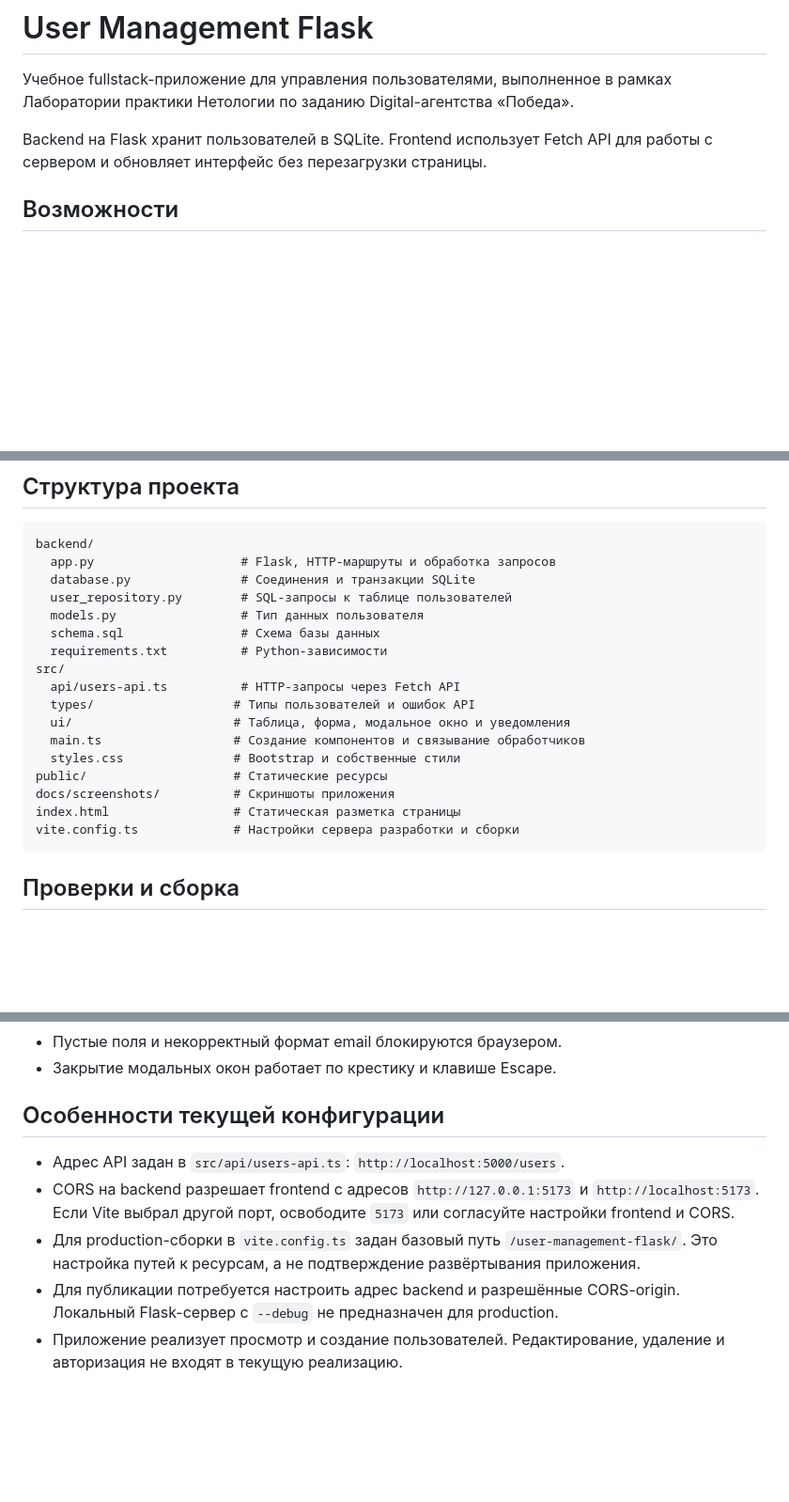
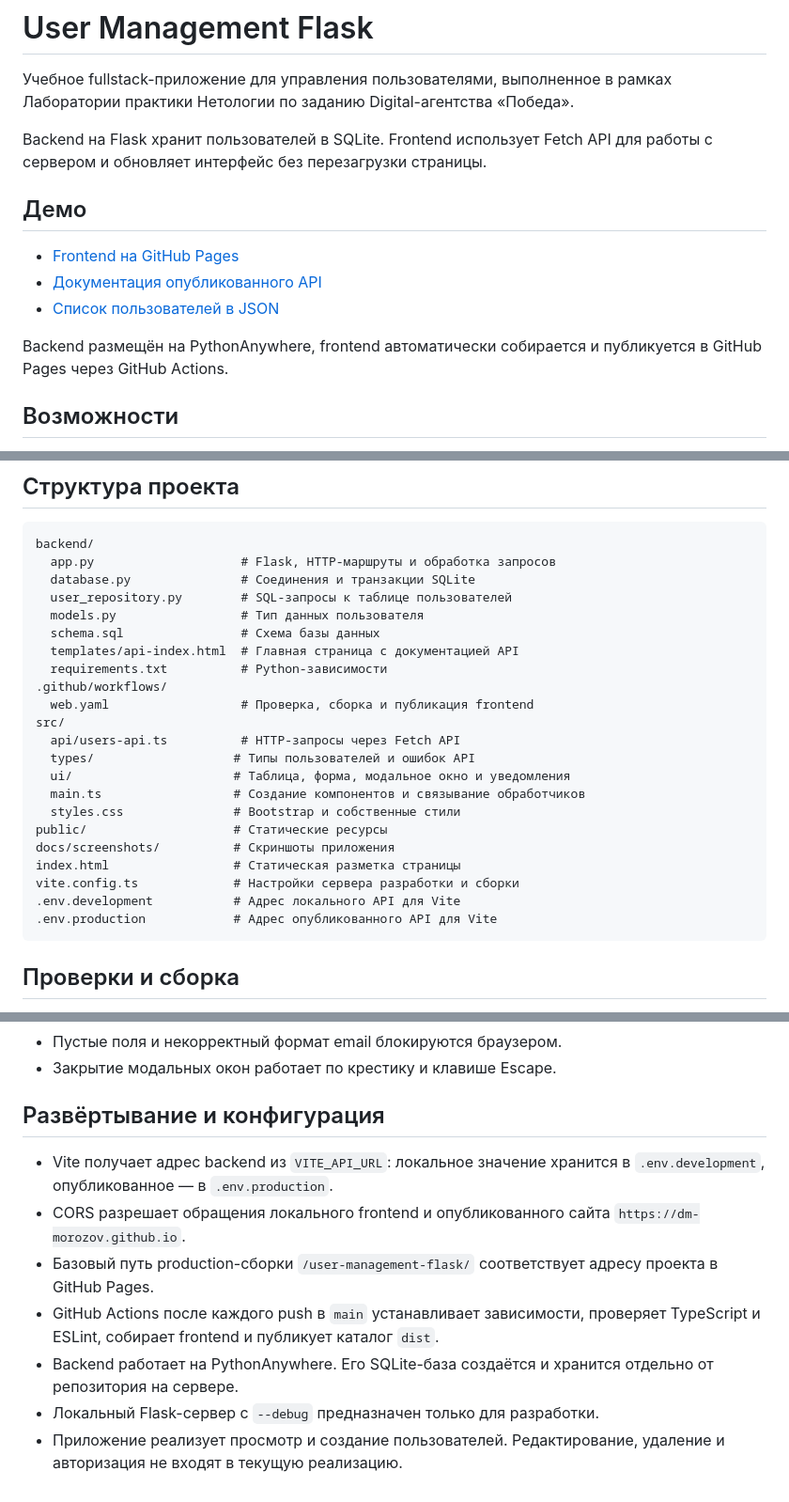
Before and after one commit to dm-morozov/user-management-flask, a Markdown page: README.md, 3 parts joined by grey strips. Shown at 94% size. Drawn GitHub-style; blank space fills up the shorter version.

Commit message:
docs: добавлены ссылки на опубликованное приложение

````diff
--- a/README.md
+++ b/README.md
@@ -4,6 +4,14 @@
 Учебное fullstack-приложение для управления пользователями, выполненное в рамках Лаборатории практики Нетологии по заданию Digital-агентства «Победа».
 
 Backend на Flask хранит пользователей в SQLite. Frontend использует Fetch API для работы с сервером и обновляет интерфейс без перезагрузки страницы.
+
+## Демо
+
+- [Frontend на GitHub Pages](https://dm-morozov.github.io/user-management-flask/)
+- [Документация опубликованного API](https://dem2014.pythonanywhere.com/)
+- [Список пользователей в JSON](https://dem2014.pythonanywhere.com/users)
+
+Backend размещён на PythonAnywhere, frontend автоматически собирается и публикуется в GitHub Pages через GitHub Actions.
 
 ## Возможности
 
@@ -178,7 +188,10 @@ backend/
   user_repository.py        # SQL-запросы к таблице пользователей
   models.py                 # Тип данных пользователя
   schema.sql                # Схема базы данных
+  templates/api-index.html  # Главная страница с документацией API
   requirements.txt          # Python-зависимости
+.github/workflows/
+  web.yaml                  # Проверка, сборка и публикация frontend
 src/
   api/users-api.ts          # HTTP-запросы через Fetch API
   types/                   # Типы пользователей и ошибок API
@@ -189,6 +202,8 @@ public/                    # Статические ресурсы
 docs/screenshots/          # Скриншоты приложения
 index.html                 # Статическая разметка страницы
 vite.config.ts             # Настройки сервера разработки и сборки
+.env.development           # Адрес локального API для Vite
+.env.production            # Адрес опубликованного API для Vite
 ```
 
 ## Проверки и сборка
@@ -217,10 +232,12 @@ yarn build
 - Пустые поля и некорректный формат email блокируются браузером.
 - Закрытие модальных окон работает по крестику и клавише Escape.
 
-## Особенности текущей конфигурации
+## Развёртывание и конфигурация
 
-- Адрес API задан в `src/api/users-api.ts`: `http://localhost:5000/users`.
-- CORS на backend разрешает frontend с адресов `http://127.0.0.1:5173` и `http://localhost:5173`. Если Vite выбрал другой порт, освободите `5173` или согласуйте настройки frontend и CORS.
-- Для production-сборки в `vite.config.ts` задан базовый путь `/user-management-flask/`. Это настройка путей к ресурсам, а не подтверждение развёртывания приложения.
-- Для публикации потребуется настроить адрес backend и разрешённые CORS-origin. Локальный Flask-сервер с `--debug` не предназначен для production.
+- Vite получает адрес backend из `VITE_API_URL`: локальное значение хранится в `.env.development`, опубликованное — в `.env.production`.
+- CORS разрешает обращения локального frontend и опубликованного сайта `https://dm-morozov.github.io`.
+- Базовый путь production-сборки `/user-management-flask/` соответствует адресу проекта в GitHub Pages.
+- GitHub Actions после каждого push в `main` устанавливает зависимости, проверяет TypeScript и ESLint, собирает frontend и публикует каталог `dist`.
+- Backend работает на PythonAnywhere. Его SQLite-база создаётся и хранится отдельно от репозитория на сервере.
+- Локальный Flask-сервер с `--debug` предназначен только для разработки.
 - Приложение реализует просмотр и создание пользователей. Редактирование, удаление и авторизация не входят в текущую реализацию.
````
Also changed, not shown: other parts of README.md (+4 -2 lines).
